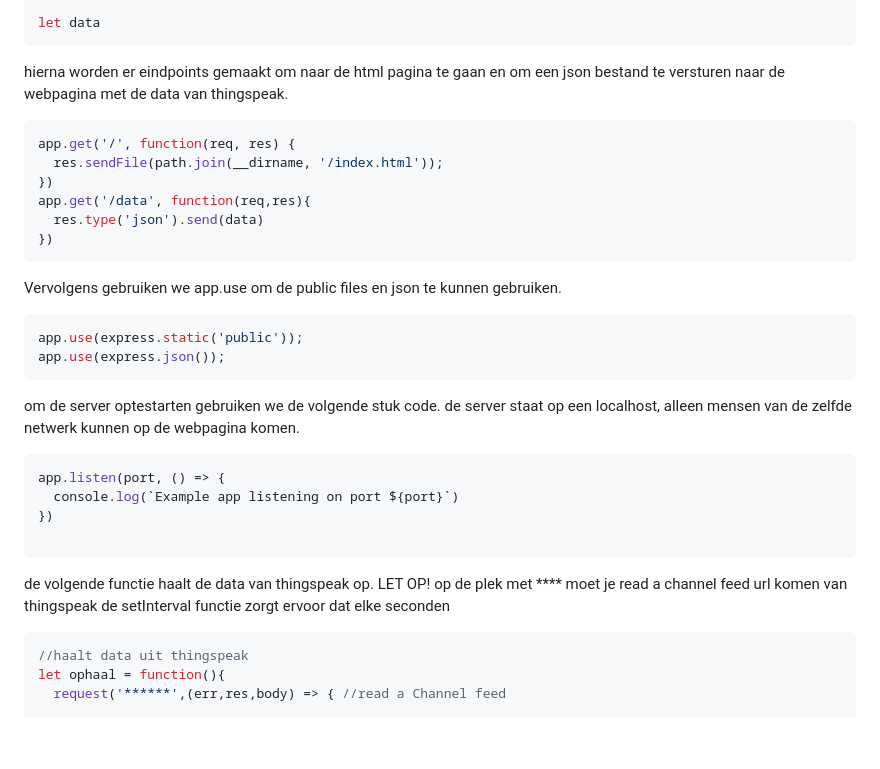
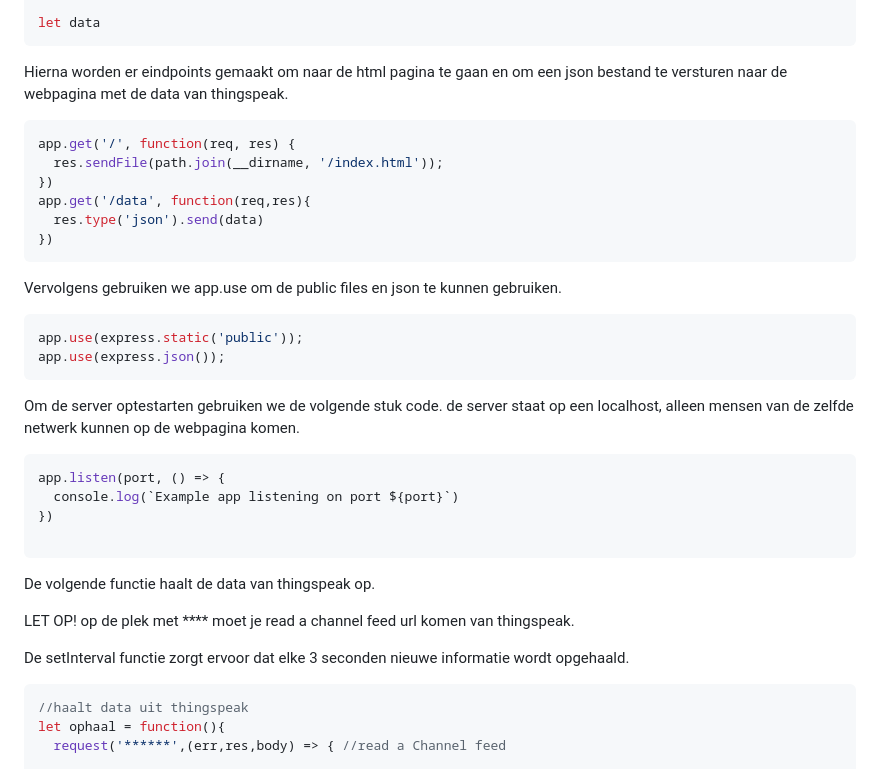
Before and after one commit to Broodlie/IoTkeuzevak, a Markdown page: README.md, the part around one of its changes. Drawn GitHub-style; blank space fills up the shorter version.

````diff
--- a/README.md
+++ b/README.md
@@ -134,7 +134,7 @@ const request = require('request');
 
 let data
 ```
-hierna worden er eindpoints gemaakt om naar de html pagina te gaan en om een json bestand te versturen naar de webpagina met de data van thingspeak.
+Hierna worden er eindpoints gemaakt om naar de html pagina te gaan en om een json bestand te versturen naar de webpagina met de data van thingspeak.
 
 ```js
 app.get('/', function(req, res) {
@@ -150,7 +150,7 @@ app.use(express.static('public'));
 app.use(express.json());
 ```
 
-om de server optestarten gebruiken we de volgende stuk code.
+Om de server optestarten gebruiken we de volgende stuk code.
 de server staat op een localhost, alleen mensen van de zelfde netwerk kunnen op de webpagina komen.
 ```js
 app.listen(port, () => {
@@ -158,9 +158,11 @@ app.listen(port, () => {
 })
 
 ```
-de volgende functie haalt de data van thingspeak op.
-LET OP! op de plek met **** moet je read a channel feed url komen van thingspeak
-de setInterval functie zorgt ervoor dat elke seconden
+De volgende functie haalt de data van thingspeak op.
+
+LET OP! op de plek met **** moet je read a channel feed url komen van thingspeak.
+
+De setInterval functie zorgt ervoor dat elke 3 seconden nieuwe informatie wordt opgehaald.
 ```js
 //haalt data uit thingspeak
 let ophaal = function(){
````
Also changed, not shown: other parts of README.md (+89 -4 lines).
